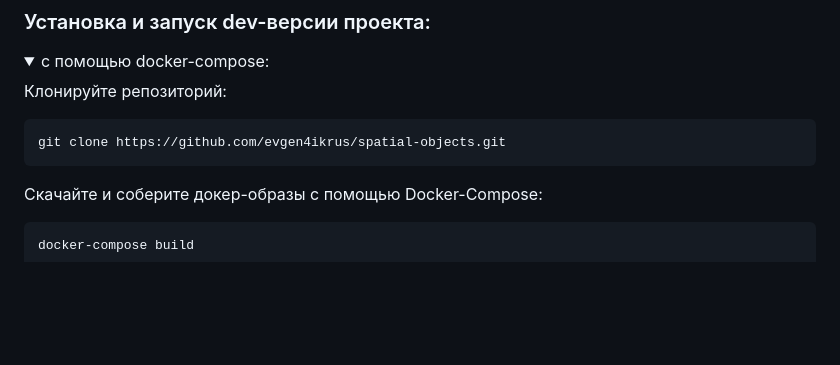
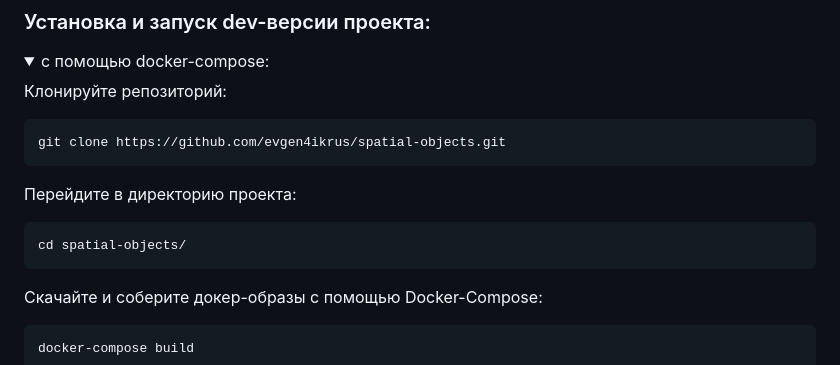
Before and after one commit to evgen4ikrus/spatial-objects, a Markdown page: README.md, the part around one of its changes. Drawn GitHub-style; folded sections open; blank space fills up the shorter version.

Commit message:
add project path

````diff
--- a/README.md
+++ b/README.md
@@ -8,6 +8,10 @@
 Клонируйте репозиторий:
 ```shell
 git clone https://github.com/evgen4ikrus/spatial-objects.git
+```
+Перейдите в директорию проекта:
+```shell
+cd spatial-objects/
 ```
 Скачайте и соберите докер-образы с помощью Docker-Сompose:
 ```shell
````
Also changed, not shown: other parts of README.md (+1 -1 lines).
